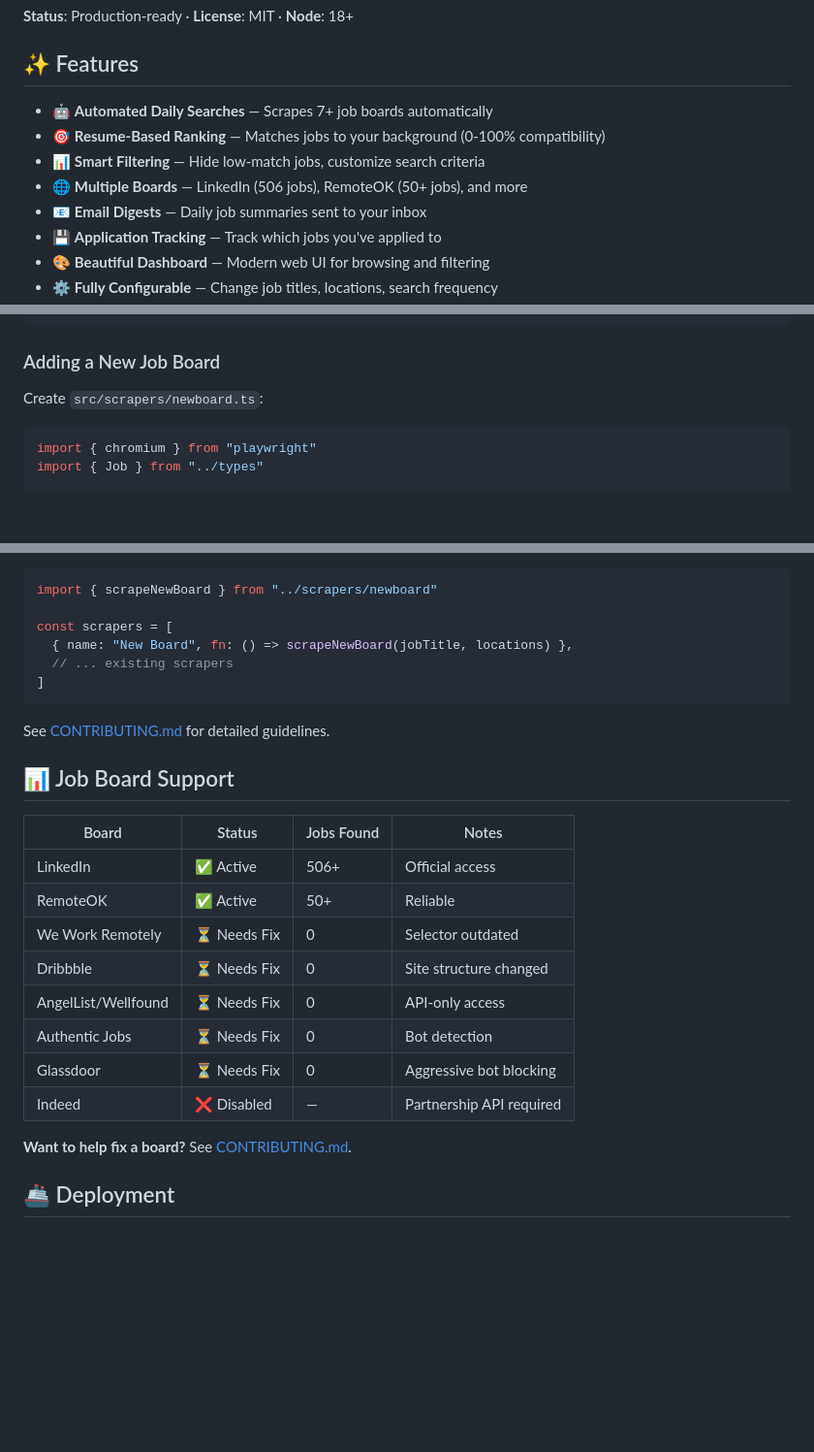
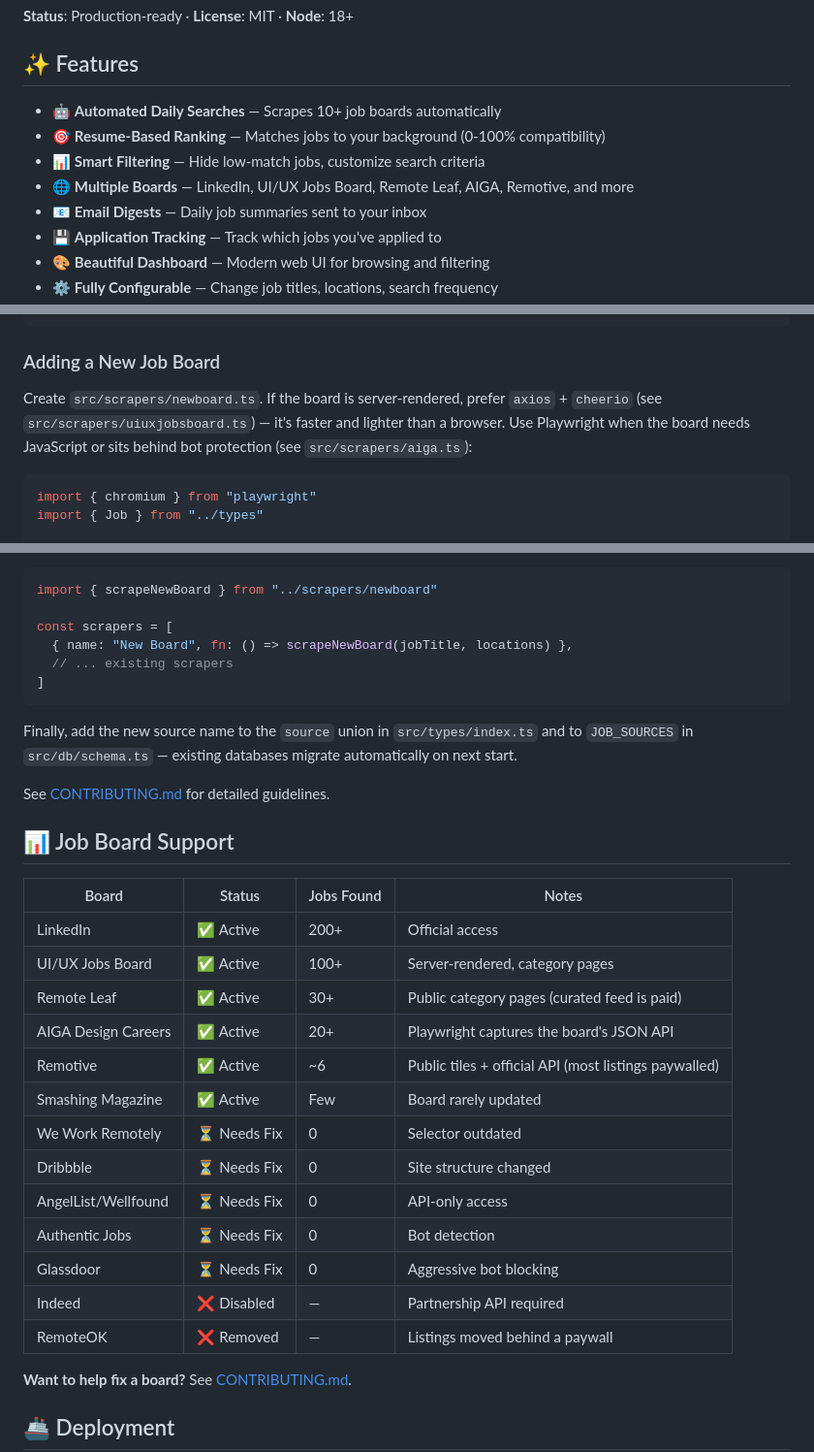
Before and after one commit to generallymatthew/search-party, a Markdown page: README.md, 3 parts joined by grey strips. Shown at 97% size. GitHub-like rendering; blank space fills up the shorter version.

Commit message:
Update README for current job board lineup
Co-Authored-By: Claude Fable 5 <noreply@anthropic.com>

````diff
--- a/README.md
+++ b/README.md
@@ -6,10 +6,10 @@
 
 ## ✨ Features
 
-- 🤖 **Automated Daily Searches** — Scrapes 7+ job boards automatically
+- 🤖 **Automated Daily Searches** — Scrapes 10+ job boards automatically
 - 🎯 **Resume-Based Ranking** — Matches jobs to your background (0-100% compatibility)
 - 📊 **Smart Filtering** — Hide low-match jobs, customize search criteria
-- 🌐 **Multiple Boards** — LinkedIn (506 jobs), RemoteOK (50+ jobs), and more
+- 🌐 **Multiple Boards** — LinkedIn, UI/UX Jobs Board, Remote Leaf, AIGA, Remotive, and more
 - 📧 **Email Digests** — Daily job summaries sent to your inbox
 - 💾 **Application Tracking** — Track which jobs you've applied to
 - 🎨 **Beautiful Dashboard** — Modern web UI for browsing and filtering
@@ -166,7 +166,10 @@ npm run start
 
 ### Adding a New Job Board
 
-Create `src/scrapers/newboard.ts`:
+Create `src/scrapers/newboard.ts`. If the board is server-rendered, prefer
+`axios` + `cheerio` (see `src/scrapers/uiuxjobsboard.ts`) — it's faster and
+lighter than a browser. Use Playwright when the board needs JavaScript or
+sits behind bot protection (see `src/scrapers/aiga.ts`):
 
 ```typescript
 import { chromium } from "playwright"
@@ -200,20 +203,29 @@ const scrapers = [
 ]
 ```
 
+Finally, add the new source name to the `source` union in `src/types/index.ts`
+and to `JOB_SOURCES` in `src/db/schema.ts` — existing databases migrate
+automatically on next start.
+
 See [CONTRIBUTING.md](CONTRIBUTING.md) for detailed guidelines.
 
 ## 📊 Job Board Support
 
 | Board | Status | Jobs Found | Notes |
 |-------|--------|-----------|-------|
-| LinkedIn | ✅ Active | 506+ | Official access |
-| RemoteOK | ✅ Active | 50+ | Reliable |
+| LinkedIn | ✅ Active | 200+ | Official access |
+| UI/UX Jobs Board | ✅ Active | 100+ | Server-rendered, category pages |
+| Remote Leaf | ✅ Active | 30+ | Public category pages (curated feed is paid) |
+| AIGA Design Careers | ✅ Active | 20+ | Playwright captures the board's JSON API |
+| Remotive | ✅ Active | ~6 | Public tiles + official API (most listings paywalled) |
+| Smashing Magazine | ✅ Active | Few | Board rarely updated |
 | We Work Remotely | ⏳ Needs Fix | 0 | Selector outdated |
 | Dribbble | ⏳ Needs Fix | 0 | Site structure changed |
 | AngelList/Wellfound | ⏳ Needs Fix | 0 | API-only access |
 | Authentic Jobs | ⏳ Needs Fix | 0 | Bot detection |
 | Glassdoor | ⏳ Needs Fix | 0 | Aggressive bot blocking |
 | Indeed | ❌ Disabled | — | Partnership API required |
+| RemoteOK | ❌ Removed | — | Listings moved behind a paywall |
 
 **Want to help fix a board?** See [CONTRIBUTING.md](CONTRIBUTING.md).
 
````
Also changed, not shown: other parts of README.md (+1 -1 lines).
